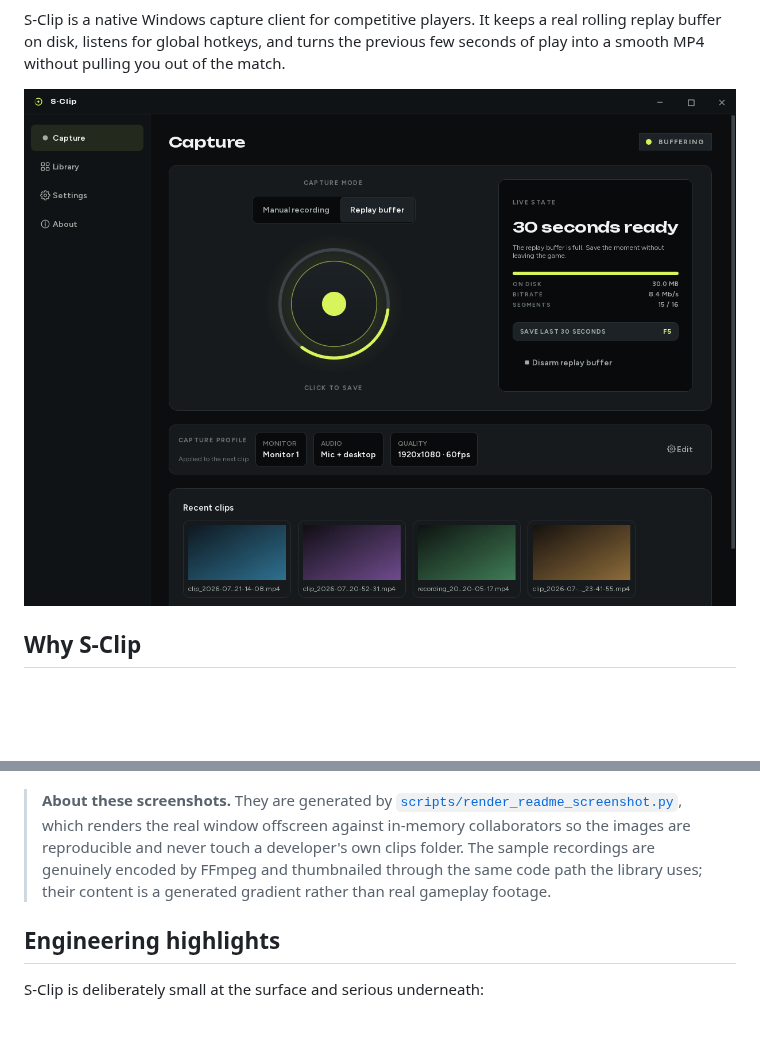
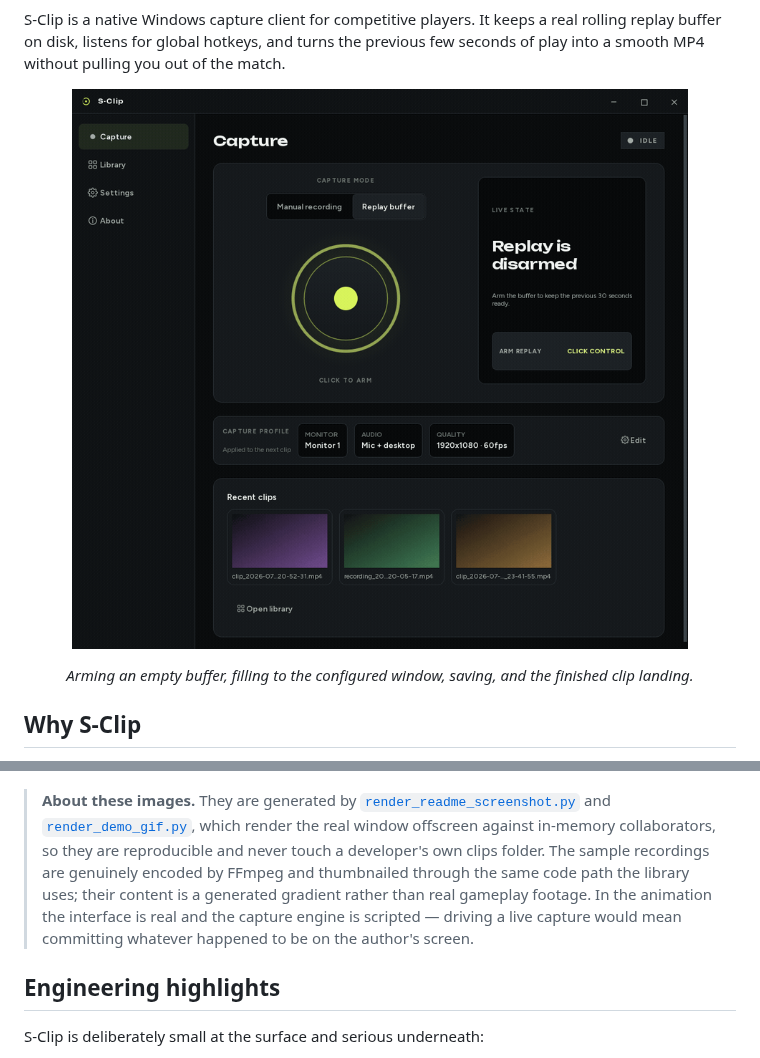
Before and after one commit to shilohhm/S-Clip, a Markdown page: README.md, 2 parts joined by grey strips. GitHub-like rendering; pictures changed too: docs/assets/sclip-demo.gif (added); blank space fills up the shorter version.

```diff
--- a/README.md
+++ b/README.md
@@ -15,8 +15,10 @@ previous few seconds of play into a smooth MP4 without pulling you out of the
 match.
 
 <p align="center">
-  <img src="./docs/assets/sclip-capture.png" alt="S-Clip capture screen: a full 30-second replay window with live buffer telemetry" width="100%">
+  <img src="./docs/assets/sclip-demo.gif" alt="The capture screen arming an empty replay buffer, filling to thirty seconds, saving a clip, and the finished file landing in the recent strip" width="100%">
 </p>
+
+<p align="center"><em>Arming an empty buffer, filling to the configured window, saving, and the finished clip landing.</em></p>
 
 ## Why S-Clip
 
@@ -59,13 +65,16 @@ match.
 
 </details>
 
-> **About these screenshots.** They are generated by
-> [`scripts/render_readme_screenshot.py`](./scripts/render_readme_screenshot.py),
-> which renders the real window offscreen against in-memory collaborators so the
-> images are reproducible and never touch a developer's own clips folder. The
-> sample recordings are genuinely encoded by FFmpeg and thumbnailed through the
-> same code path the library uses; their content is a generated gradient rather
-> than real gameplay footage.
+> **About these images.** They are generated by
+> [`render_readme_screenshot.py`](./scripts/render_readme_screenshot.py) and
+> [`render_demo_gif.py`](./scripts/render_demo_gif.py), which render the real
+> window offscreen against in-memory collaborators, so they are reproducible and
+> never touch a developer's own clips folder. The sample recordings are genuinely
+> encoded by FFmpeg and thumbnailed through the same code path the library uses;
+> their content is a generated gradient rather than real gameplay footage. In the
+> animation the interface is real and the capture engine is scripted — driving a
+> live capture would mean committing whatever happened to be on the author's
+> screen.
 
 ## Engineering highlights
 
```
Also changed, not shown: other parts of README.md (+5 -1 lines), CONTRIBUTING.md (+13 -3 lines), 1 other file.
